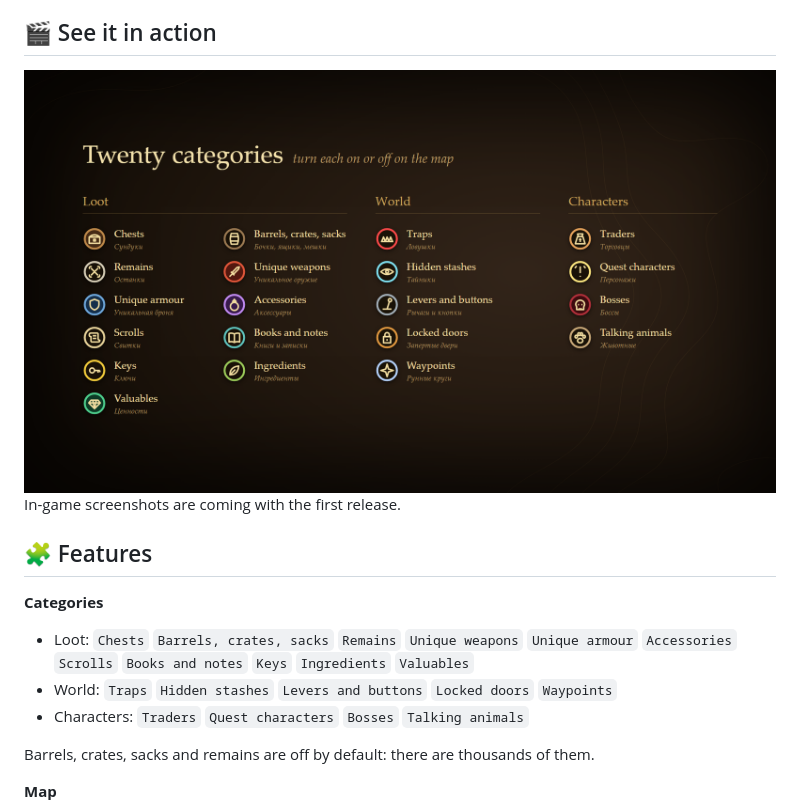
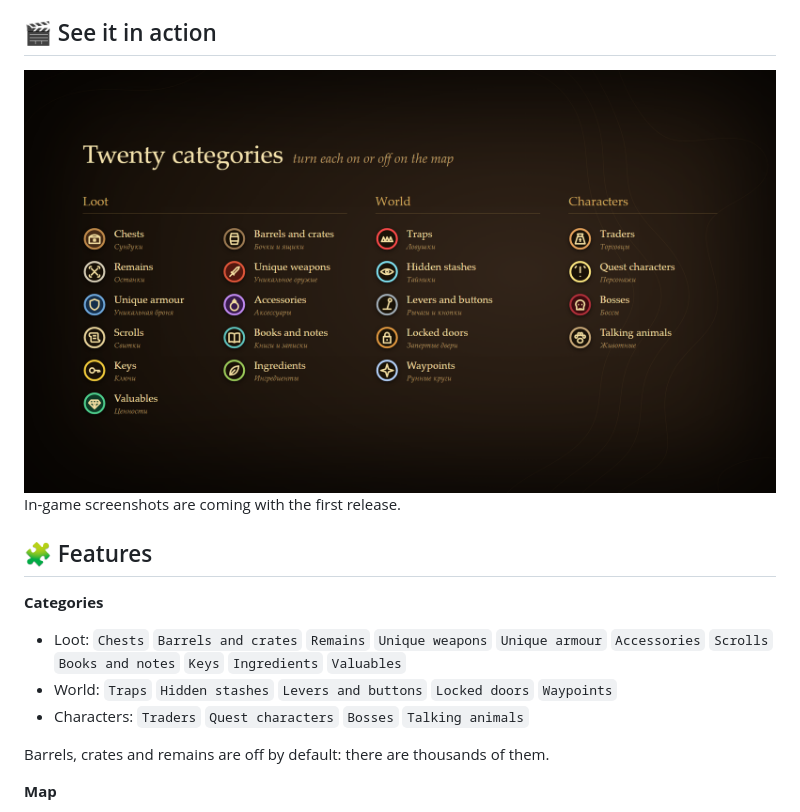
Before and after one commit to bvffblvde/BG3-Atlas, a Markdown page: README.md, the part around the change. GitHub-like rendering; pictures changed too: .github/assets/legend.png.

```diff
--- a/README.md
+++ b/README.md
@@ -57,11 +57,11 @@ In-game screenshots are coming with the first release.
 ## 🧩 Features
 
 **Categories**
-- Loot: `Chests` `Barrels, crates, sacks` `Remains` `Unique weapons` `Unique armour` `Accessories` `Scrolls` `Books and notes` `Keys` `Ingredients` `Valuables`
+- Loot: `Chests` `Barrels and crates` `Remains` `Unique weapons` `Unique armour` `Accessories` `Scrolls` `Books and notes` `Keys` `Ingredients` `Valuables`
 - World: `Traps` `Hidden stashes` `Levers and buttons` `Locked doors` `Waypoints`
 - Characters: `Traders` `Quest characters` `Bosses` `Talking animals`
 
-Barrels, crates, sacks and remains are off by default: there are thousands of them.
+Barrels, crates and remains are off by default: there are thousands of them.
 
 **Map**
 - Icons on the journal map (mouse and gamepad pages) and the minimap
```
Also changed, not shown: README.uk.md (+2 -2 lines), docs/PROGRESS.md (+7 -0 lines), 6 other files.
